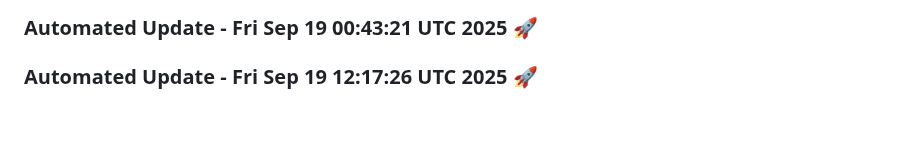
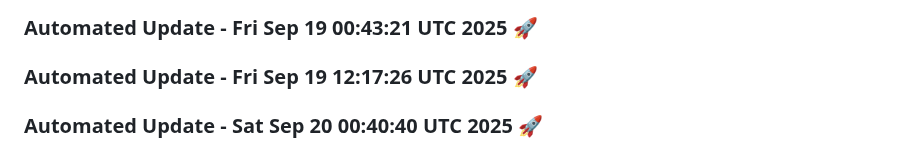
Before and after one commit to tanishq20011430/chat_bot, a Markdown page: README.md, the part around the change. GitHub-like rendering; blank space fills up the shorter version.

Commit message:
Automated daily update: Sat Sep 20 00:40:40 UTC 2025

```diff
--- a/README.md
+++ b/README.md
@@ -1457,3 +1457,6 @@ This project is licensed under the MIT License. See the [LICENSE](LICENSE) file
 
 
 ### Automated Update - Fri Sep 19 12:17:26 UTC 2025 🚀
+
+
+### Automated Update - Sat Sep 20 00:40:40 UTC 2025 🚀
```
